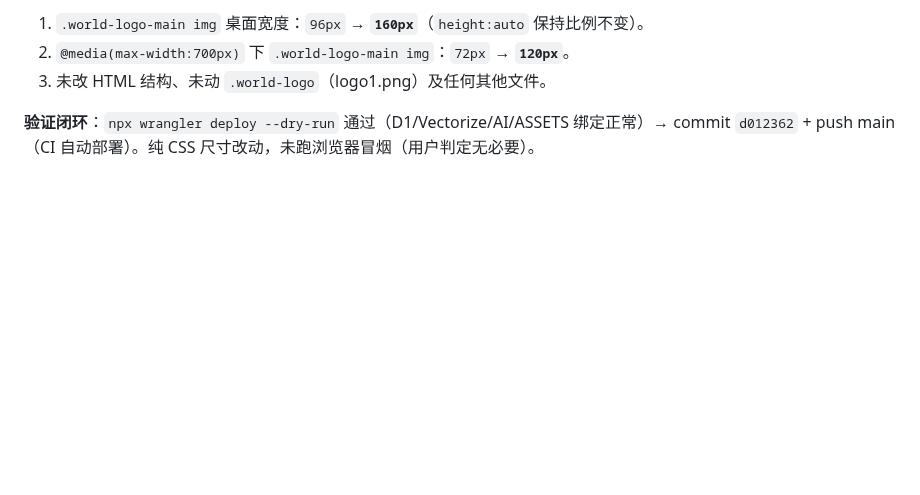
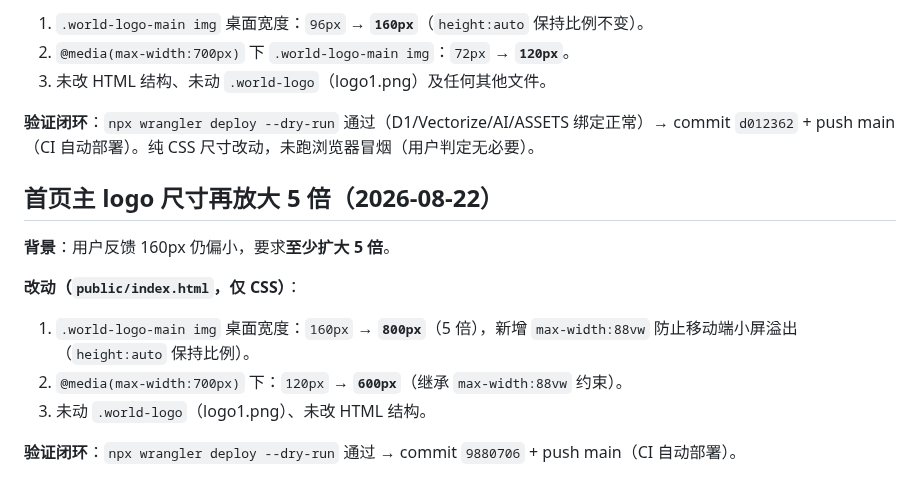
Before and after one commit to hyool818/hyool, a Markdown page: docs/history.md, the part around the change. Drawn GitHub-style; blank space fills up the shorter version.

Commit message:
docs: 首页主 logo 再放大 5 倍记录（CONTEXT 一行摘要 + history 详细归档）

```diff
--- a/docs/history.md
+++ b/docs/history.md
@@ -346,3 +346,14 @@ state: {
 3. 未改 HTML 结构、未动 `.world-logo`（logo1.png）及任何其他文件。
 
 **验证闭环**：`npx wrangler deploy --dry-run` 通过（D1/Vectorize/AI/ASSETS 绑定正常）→ commit `d012362` + push main（CI 自动部署）。纯 CSS 尺寸改动，未跑浏览器冒烟（用户判定无必要）。
+
+## 首页主 logo 尺寸再放大 5 倍（2026-08-22）
+
+**背景**：用户反馈 160px 仍偏小，要求**至少扩大 5 倍**。
+
+**改动（`public/index.html`，仅 CSS）**：
+1. `.world-logo-main img` 桌面宽度：`160px` → **`800px`**（5 倍），新增 `max-width:88vw` 防止移动端小屏溢出（`height:auto` 保持比例）。
+2. `@media(max-width:700px)` 下：`120px` → **`600px`**（继承 `max-width:88vw` 约束）。
+3. 未动 `.world-logo`（logo1.png）、未改 HTML 结构。
+
+**验证闭环**：`npx wrangler deploy --dry-run` 通过 → commit `9880706` + push main（CI 自动部署）。
```
Also changed, not shown: CONTEXT.md (+1 -1 lines).
